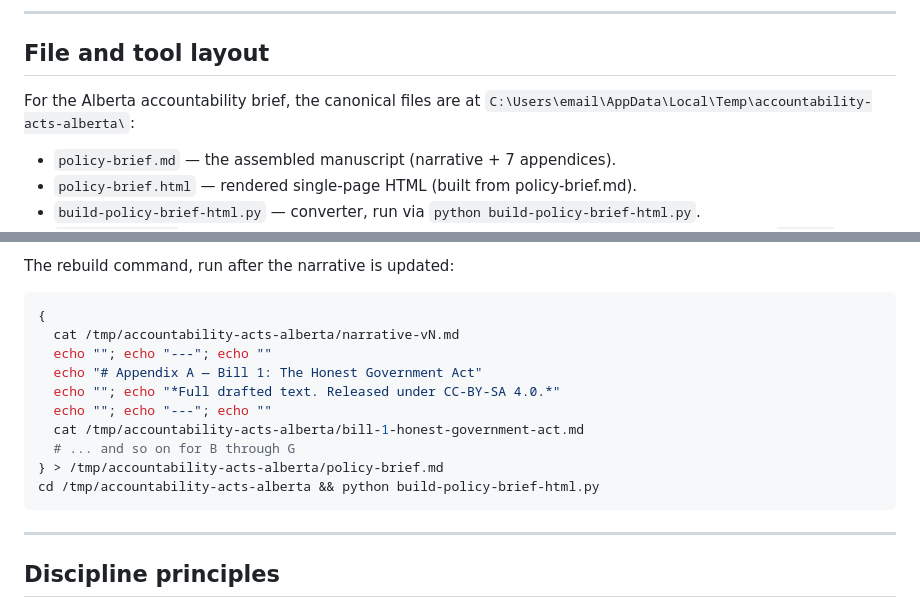
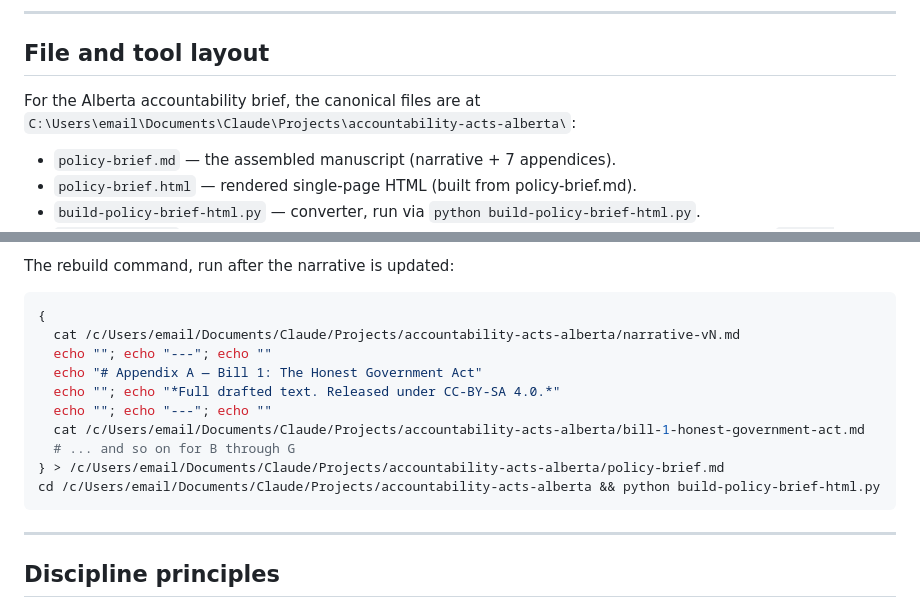
Before and after one commit to Ixby/accountability-acts-alberta, a Markdown page: workshop-runbook.md, 2 parts joined by grey strips. Rendered like a GitHub page.

Commit message:
Update runbook paths to canonical location under ~/Documents/Claude/Projects
Repo has been moved out of the system temp directory and into the user's
Projects subfolder. The runbook's absolute-path references now point at
that location.

````diff
--- a/workshop-runbook.md
+++ b/workshop-runbook.md
@@ -127,7 +127,7 @@ For each iteration after the first, the brief to each expert should explicitly c
 
 ## File and tool layout
 
-For the Alberta accountability brief, the canonical files are at `C:\Users\email\AppData\Local\Temp\accountability-acts-alberta\`:
+For the Alberta accountability brief, the canonical files are at `C:\Users\email\Documents\Claude\Projects\accountability-acts-alberta\`:
 
 - `policy-brief.md` — the assembled manuscript (narrative + 7 appendices).
 - `policy-brief.html` — rendered single-page HTML (built from policy-brief.md).
@@ -142,15 +142,15 @@ The rebuild command, run after the narrative is updated:
 
 ```bash
 {
-  cat /tmp/accountability-acts-alberta/narrative-vN.md
+  cat /c/Users/email/Documents/Claude/Projects/accountability-acts-alberta/narrative-vN.md
   echo ""; echo "---"; echo ""
   echo "# Appendix A — Bill 1: The Honest Government Act"
   echo ""; echo "*Full drafted text. Released under CC-BY-SA 4.0.*"
   echo ""; echo "---"; echo ""
-  cat /tmp/accountability-acts-alberta/bill-1-honest-government-act.md
+  cat /c/Users/email/Documents/Claude/Projects/accountability-acts-alberta/bill-1-honest-government-act.md
   # ... and so on for B through G
-} > /tmp/accountability-acts-alberta/policy-brief.md
-cd /tmp/accountability-acts-alberta && python build-policy-brief-html.py
+} > /c/Users/email/Documents/Claude/Projects/accountability-acts-alberta/policy-brief.md
+cd /c/Users/email/Documents/Claude/Projects/accountability-acts-alberta && python build-policy-brief-html.py
 ```
 
 ---
````
